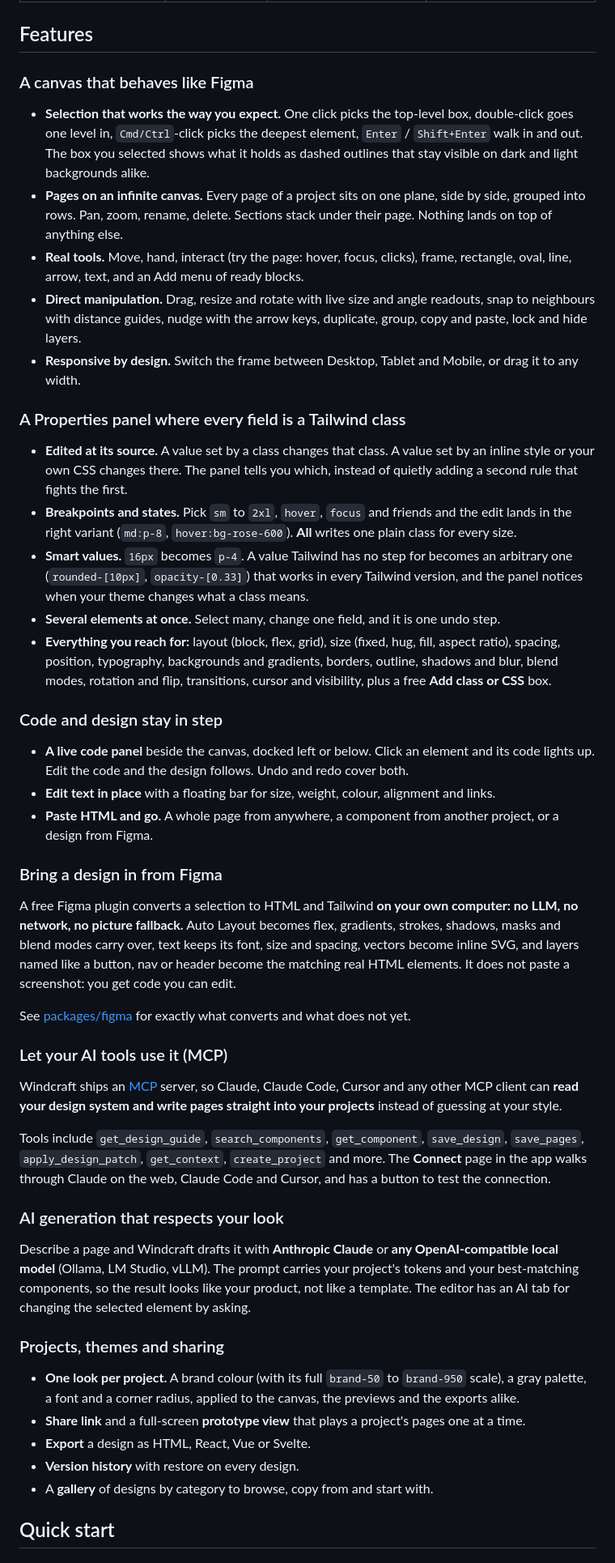
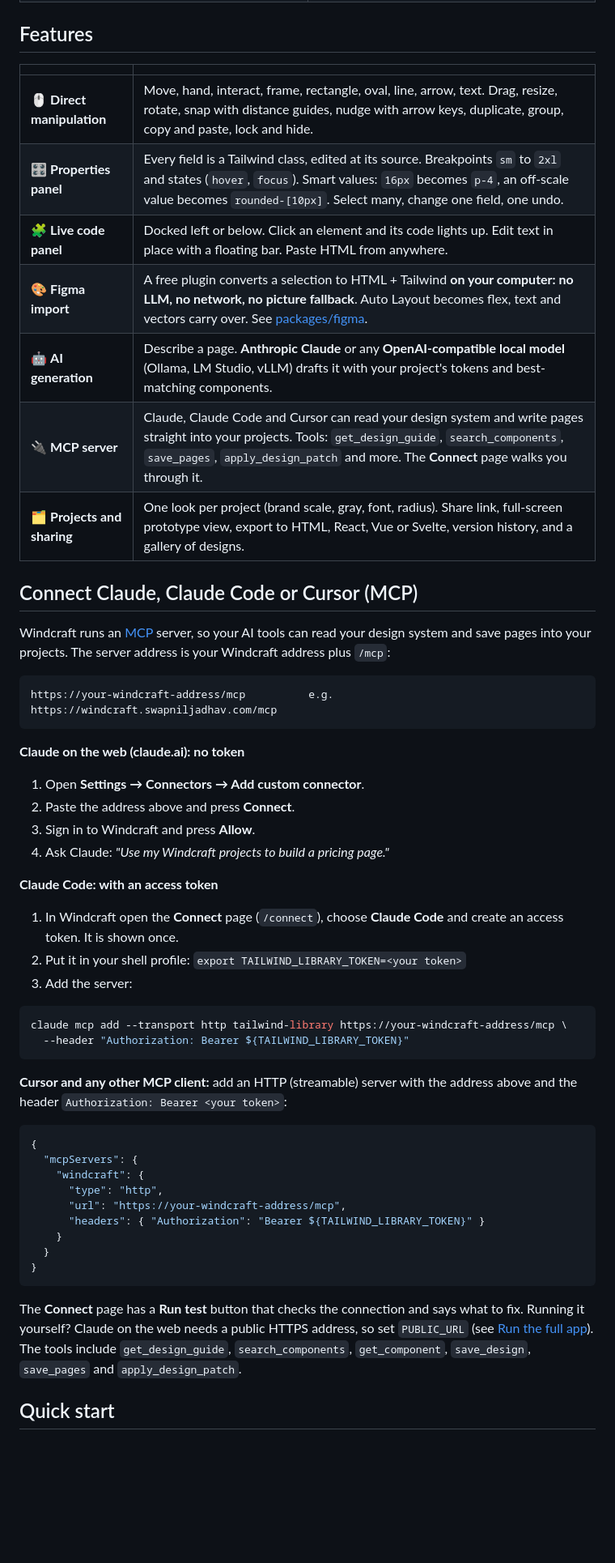
Before and after one commit to Tolaj/tailwind-ui-components, a Markdown page: README.md, the part around one of its changes. Shown at 81% size. Rendered like a GitHub page; blank space fills up the shorter version.

````diff
--- a/README.md
+++ b/README.md
@@ -44,51 +73,55 @@ Windcraft skips both. **The design *is* the code.** Every page is plain HTML wit
 
 ## Features
 
-### A canvas that behaves like Figma
+| | |
+|---|---|
+| 🖱️ **Direct manipulation** | Move, hand, interact, frame, rectangle, oval, line, arrow, text. Drag, resize, rotate, snap with distance guides, nudge with arrow keys, duplicate, group, copy and paste, lock and hide. |
+| 🎛️ **Properties panel** | Every field is a Tailwind class, edited at its source. Breakpoints `sm` to `2xl` and states (`hover`, `focus`). Smart values: `16px` becomes `p-4`, an off-scale value becomes `rounded-[10px]`. Select many, change one field, one undo. |
+| 🧩 **Live code panel** | Docked left or below. Click an element and its code lights up. Edit text in place with a floating bar. Paste HTML from anywhere. |
+| 🎨 **Figma import** | A free plugin converts a selection to HTML + Tailwind **on your computer: no LLM, no network, no picture fallback**. Auto Layout becomes flex, text and vectors carry over. See [packages/figma](packages/figma/README.md). |
+| 🤖 **AI generation** | Describe a page. **Anthropic Claude** or any **OpenAI-compatible local model** (Ollama, LM Studio, vLLM) drafts it with your project's tokens and best-matching components. |
+| 🔌 **MCP server** | Claude, Claude Code and Cursor can read your design system and write pages straight into your projects. Tools: `get_design_guide`, `search_components`, `save_pages`, `apply_design_patch` and more. The **Connect** page walks you through it. |
+| 🗂️ **Projects and sharing** | One look per project (brand scale, gray, font, radius). Share link, full-screen prototype view, export to HTML, React, Vue or Svelte, version history, and a gallery of designs. |
 
-- **Selection that works the way you expect.** One click picks the top-level box, double-click goes one level in, `Cmd/Ctrl`-click picks the deepest element, `Enter` / `Shift+Enter` walk in and out. The box you selected shows what it holds as dashed outlines that stay visible on dark and light backgrounds alike.
-- **Pages on an infinite canvas.** Every page of a project sits on one plane, side by side, grouped into rows. Pan, zoom, rename, delete. Sections stack under their page. Nothing lands on top of anything else.
-- **Real tools.** Move, hand, interact (try the page: hover, focus, clicks), frame, rectangle, oval, line, arrow, text, and an Add menu of ready blocks.
-- **Direct manipulation.** Drag, resize and rotate with live size and angle readouts, snap to neighbours with distance guides, nudge with the arrow keys, duplicate, group, copy and paste, lock and hide layers.
-- **Responsive by design.** Switch the frame between Desktop, Tablet and Mobile, or drag it to any width.
+## Connect Claude, Claude Code or Cursor (MCP)
 
-### A Properties panel where every field is a Tailwind class
+Windcraft runs an [MCP](https://modelcontextprotocol.io) server, so your AI tools can read your design system and save pages into your projects. The server address is your Windcraft address plus `/mcp`:
 
-- **Edited at its source.** A value set by a class changes that class. A value set by an inline style or your own CSS changes there. The panel tells you which, instead of quietly adding a second rule that fights the first.
-- **Breakpoints and states.** Pick `sm` to `2xl`, `hover`, `focus` and friends and the edit lands in the right variant (`md:p-8`, `hover:bg-rose-600`). **All** writes one plain class for every size.
-- **Smart values.** `16px` becomes `p-4`. A value Tailwind has no step for becomes an arbitrary one (`rounded-[10px]`, `opacity-[0.33]`) that works in every Tailwind version, and the panel notices when your theme changes what a class means.
-- **Several elements at once.** Select many, change one field, and it is one undo step.
-- **Everything you reach for:** layout (block, flex, grid), size (fixed, hug, fill, aspect ratio), spacing, position, typography, backgrounds and gradients, borders, outline, shadows and blur, blend modes, rotation and flip, transitions, cursor and visibility, plus a free **Add class or CSS** box.
+```
+https://your-windcraft-address/mcp          e.g. https://windcraft.swapniljadhav.com/mcp
+```
 
-### Code and design stay in step
+**Claude on the web (claude.ai): no token**
+1. Open **Settings → Connectors → Add custom connector**.
+2. Paste the address above and press **Connect**.
+3. Sign in to Windcraft and press **Allow**.
+4. Ask Claude: *"Use my Windcraft projects to build a pricing page."*
 
-- **A live code panel** beside the canvas, docked left or below. Click an element and its code lights up. Edit the code and the design follows. Undo and redo cover both.
-- **Edit text in place** with a floating bar for size, weight, colour, alignment and links.
-- **Paste HTML and go.** A whole page from anywhere, a component from another project, or a design from Figma.
+**Claude Code: with an access token**
+1. In Windcraft open the **Connect** page (`/connect`), choose **Claude Code** and create an access token. It is shown once.
+2. Put it in your shell profile: `export TAILWIND_LIBRARY_TOKEN=<your token>`
+3. Add the server:
 
-### Bring a design in from Figma
+```bash
+claude mcp add --transport http tailwind-library https://your-windcraft-address/mcp \
+  --header "Authorization: Bearer ${TAILWIND_LIBRARY_TOKEN}"
+```
 
-A free Figma plugin converts a selection to HTML and Tailwind **on your own computer: no LLM, no network, no picture fallback.** Auto Layout becomes flex, gradients, strokes, shadows, masks and blend modes carry over, text keeps its font, size and spacing, vectors become inline SVG, and layers named like a button, nav or header become the matching real HTML elements. It does not paste a screenshot: you get code you can edit.
+**Cursor and any other MCP client:** add an HTTP (streamable) server with the address above and the header `Authorization: Bearer <your token>`:
 
-See [packages/figma](packages/figma/README.md) for exactly what converts and what does not yet.
+```json
+{
+  "mcpServers": {
+    "windcraft": {
+      "type": "http",
+      "url": "https://your-windcraft-address/mcp",
+      "headers": { "Authorization": "Bearer ${TAILWIND_LIBRARY_TOKEN}" }
+    }
+  }
+}
+```
 
-### Let your AI tools use it (MCP)
-
-Windcraft ships an [MCP](https://modelcontextprotocol.io) server, so Claude, Claude Code, Cursor and any other MCP client can **read your design system and write pages straight into your projects** instead of guessing at your style.
-
-Tools include `get_design_guide`, `search_components`, `get_component`, `save_design`, `save_pages`, `apply_design_patch`, `get_context`, `create_project` and more. The **Connect** page in the app walks through Claude on the web, Claude Code and Cursor, and has a button to test the connection.
-
-### AI generation that respects your look
-
-Describe a page and Windcraft drafts it with **Anthropic Claude** or **any OpenAI-compatible local model** (Ollama, LM Studio, vLLM). The prompt carries your project's tokens and your best-matching components, so the result looks like your product, not like a template. The editor has an AI tab for changing the selected element by asking.
-
-### Projects, themes and sharing
-
-- **One look per project.** A brand colour (with its full `brand-50` to `brand-950` scale), a gray palette, a font and a corner radius, applied to the canvas, the previews and the exports alike.
-- **Share link** and a full-screen **prototype view** that plays a project's pages one at a time.
-- **Export** a design as HTML, React, Vue or Svelte.
-- **Version history** with restore on every design.
-- A **gallery** of designs by category to browse, copy from and start with.
+The **Connect** page has a **Run test** button that checks the connection and says what to fix. Running it yourself? Claude on the web needs a public HTTPS address, so set `PUBLIC_URL` (see [Run the full app](#run-the-full-app)). The tools include `get_design_guide`, `search_components`, `get_component`, `save_design`, `save_pages` and `apply_design_patch`.
 
 ## Quick start
 
````
Also changed, not shown: other parts of README.md (+82 -24 lines), packages/editor/README.md (+8 -4 lines), docs/media/code.png (added), docs/media/editor.png (added), docs/media/layers.png (added), docs/media/responsive.png (added), docs/media/selection.png (added), 4 other files.
